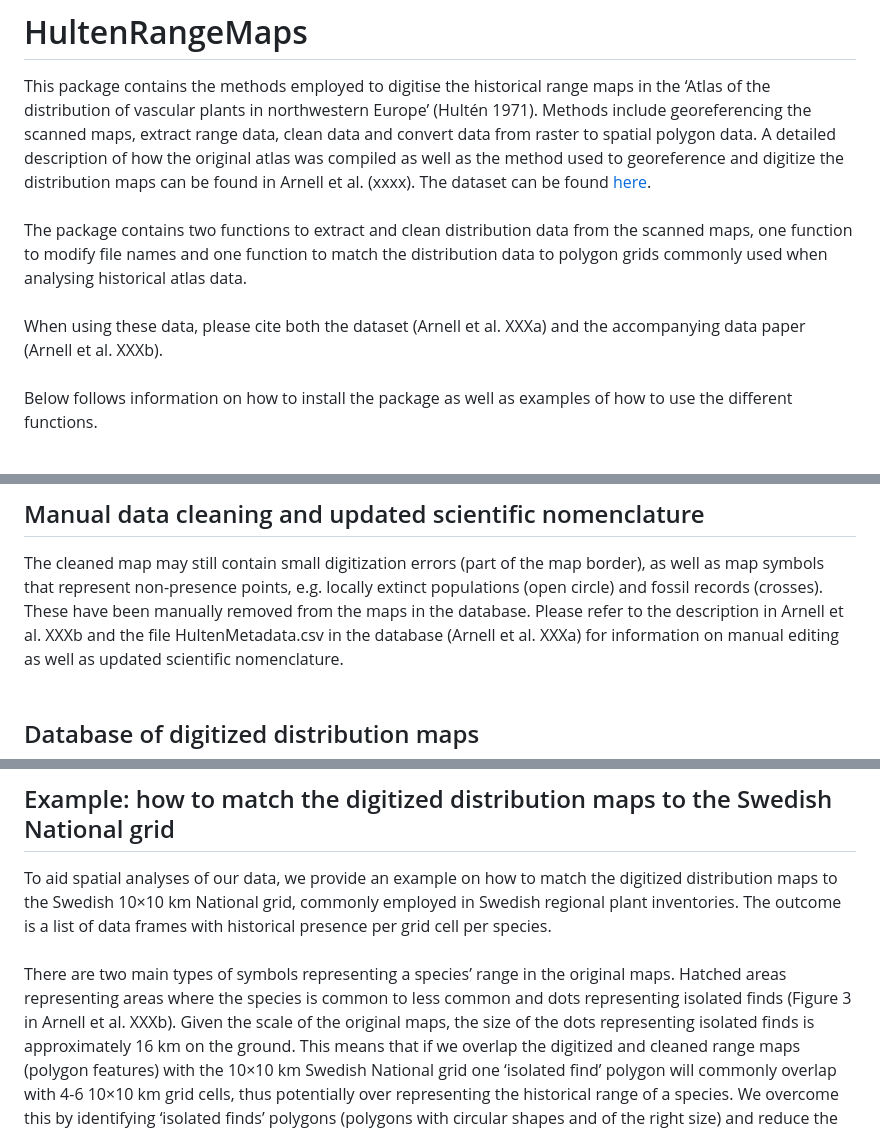
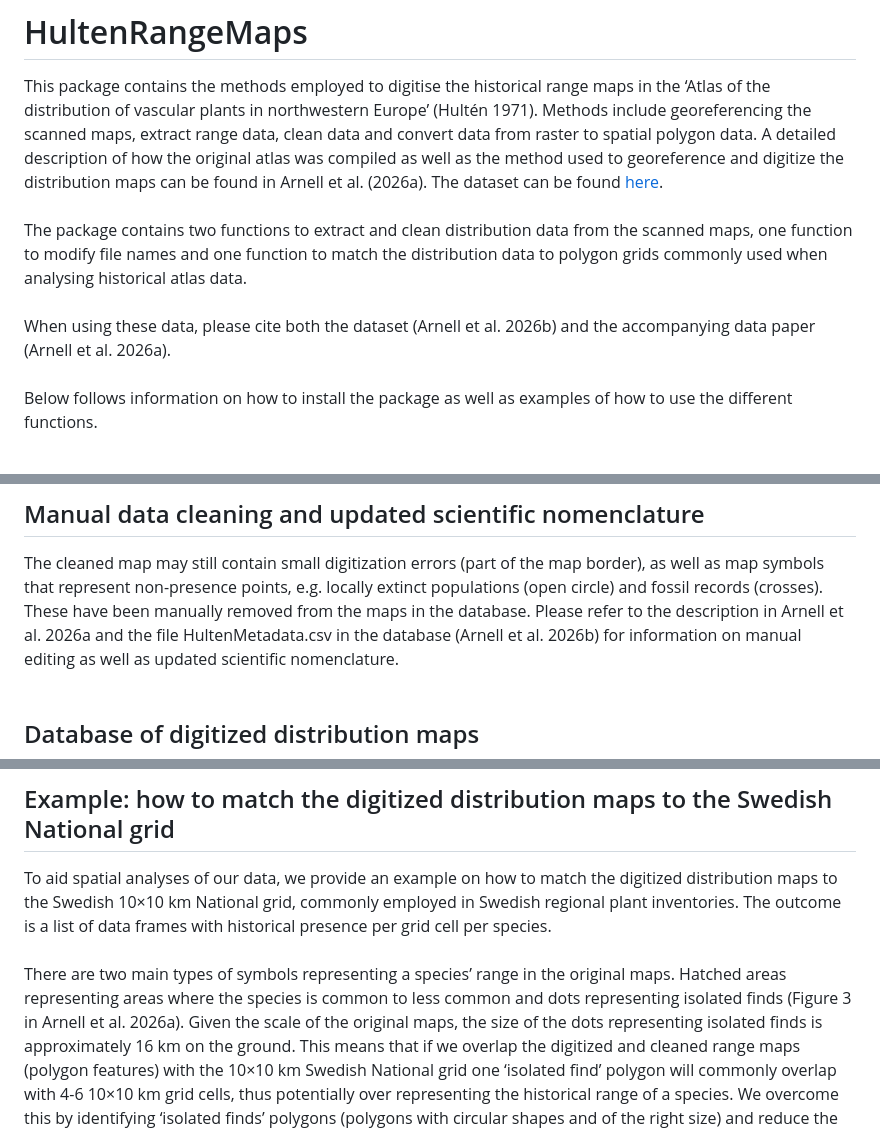
Before and after one commit to ArnellM/HultenRangeMaps, a Markdown page: README.md, 3 parts joined by grey strips. Drawn GitHub-style.

```diff
--- a/README.md
+++ b/README.md
@@ -13,15 +13,15 @@ northwestern Europe’ (Hultén 1971). Methods include georeferencing the
 scanned maps, extract range data, clean data and convert data from
 raster to spatial polygon data. A detailed description of how the
 original atlas was compiled as well as the method used to georeference
-and digitize the distribution maps can be found in Arnell et al. (xxxx).
-The dataset can be found
+and digitize the distribution maps can be found in Arnell et
+al. (2026a). The dataset can be found
 [here](https://researchdata.se/en/catalogue/dataset/2025-151/1?previewToken=6298dade-fc8b-4ba2-b553-fba50963b476).
 <br> The package contains two functions to extract and clean
 distribution data from the scanned maps, one function to modify file
 names and one function to match the distribution data to polygon grids
 commonly used when analysing historical atlas data.
 <br> When using these data, please cite both the dataset (Arnell et
-al. XXXa) and the accompanying data paper (Arnell et al. XXXb).
+al. 2026b) and the accompanying data paper (Arnell et al. 2026a).
 <br> Below follows information on how to install the package as well as
 examples of how to use the different functions.
 <br>
@@ -200,8 +200,8 @@ The cleaned map may still contain small digitization errors (part of the
 map border), as well as map symbols that represent non-presence points,
 e.g. locally extinct populations (open circle) and fossil records
 (crosses). These have been manually removed from the maps in the
-database. Please refer to the description in Arnell et al. XXXb and the
-file HultenMetadata.csv in the database (Arnell et al. XXXa) for
+database. Please refer to the description in Arnell et al. 2026a and the
+file HultenMetadata.csv in the database (Arnell et al. 2026b) for
 information on manual editing as well as updated scientific
 nomenclature.
 <br>
@@ -248,7 +248,7 @@ per species.
 <br> There are two main types of symbols representing a species’ range
 in the original maps. Hatched areas representing areas where the species
 is common to less common and dots representing isolated finds (Figure 3
-in Arnell et al. XXXb). Given the scale of the original maps, the size
+in Arnell et al. 2026a). Given the scale of the original maps, the size
 of the dots representing isolated finds is approximately 16 km on the
 ground. This means that if we overlap the digitized and cleaned range
 maps (polygon features) with the 10×10 km Swedish National grid one
```
Also changed, not shown: other parts of README.md (+14 -12 lines).
